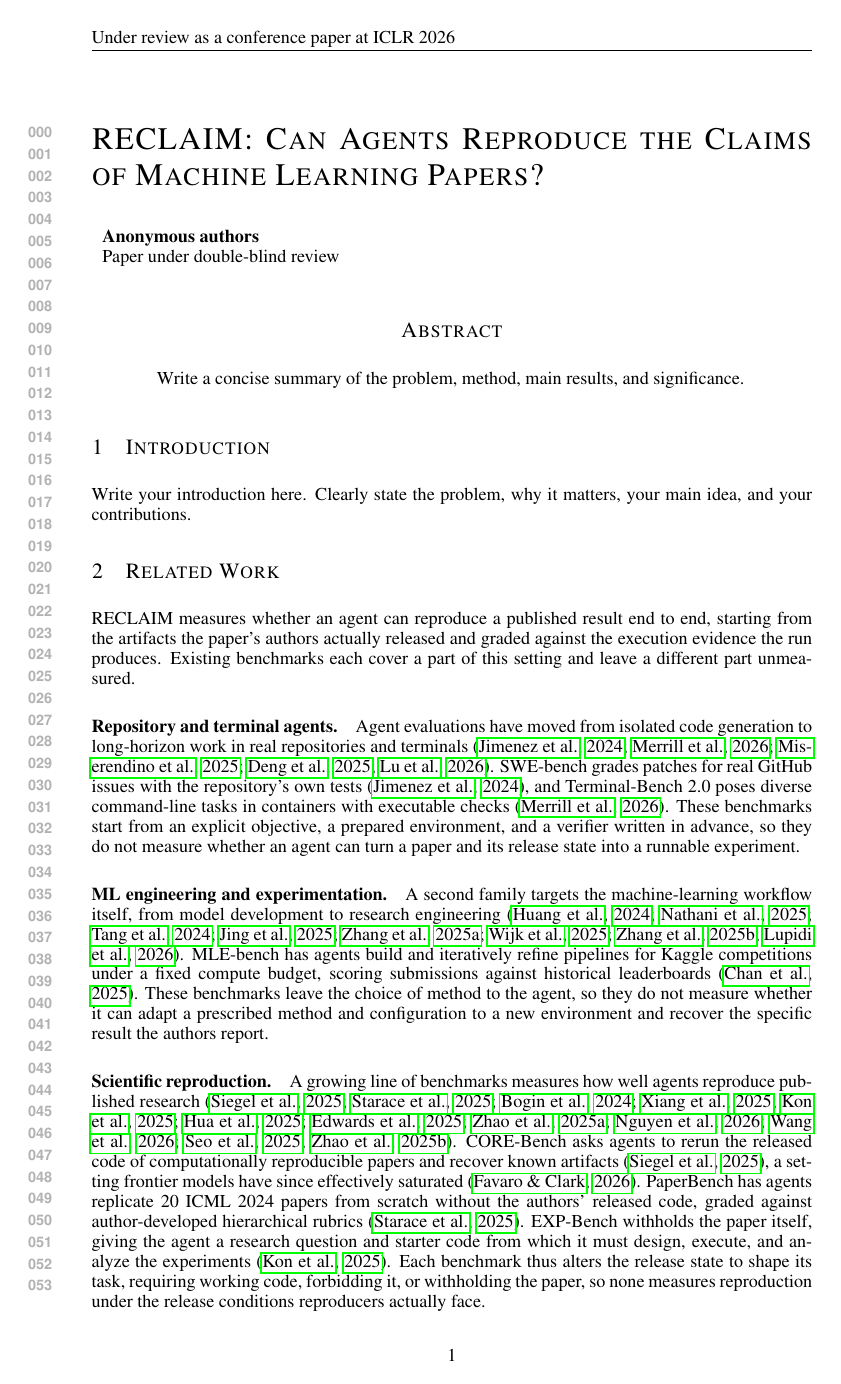
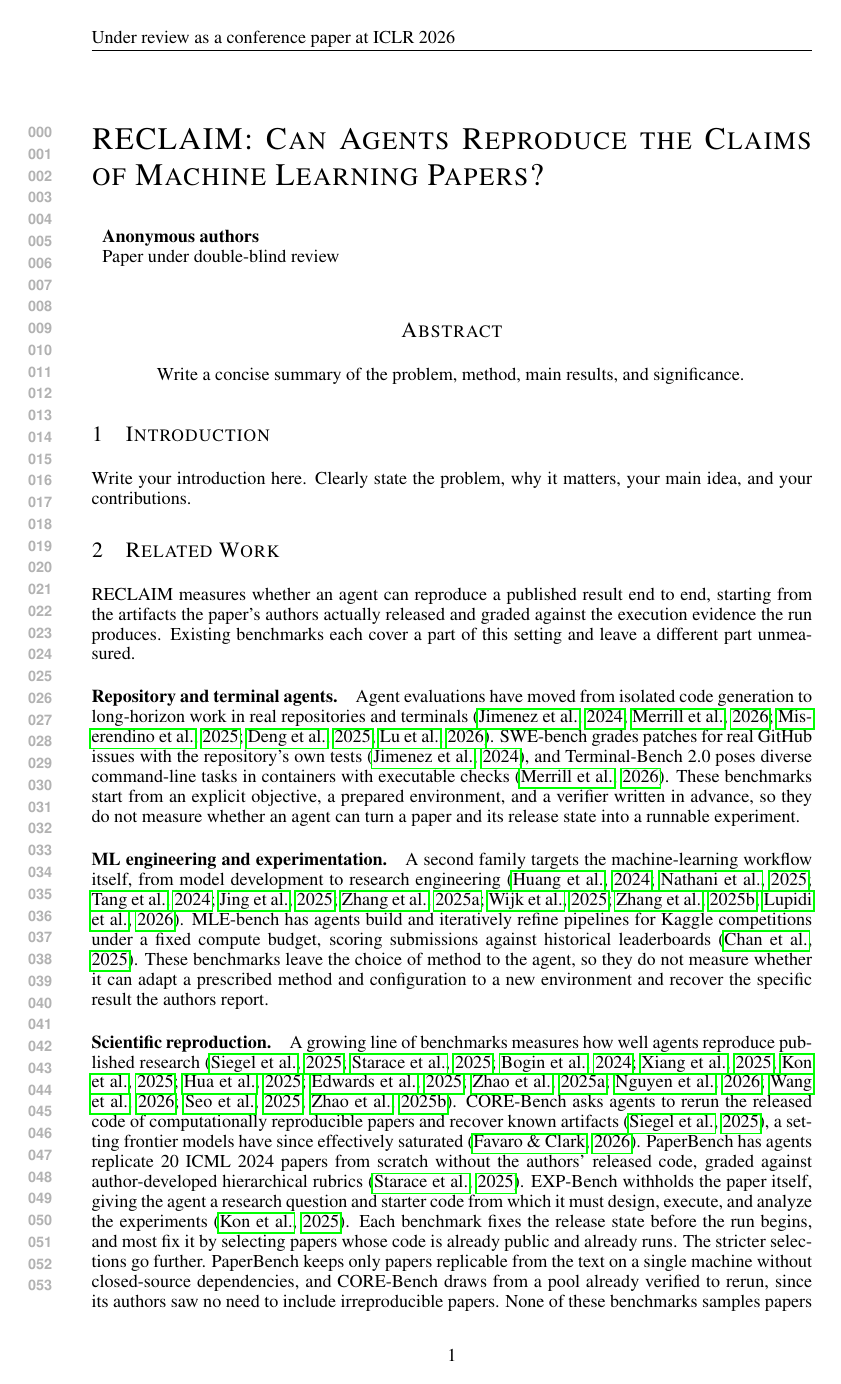
Before and after one commit to mithils3/reprocli, a LaTeX paper (paper_latex/iclr2026_conference.tex): page 1 of 18. Compiled offline with pdfLaTeX.

Commit message:
paper: fix related-work closing claim; prior benchmarks select on release state, not alter it
Verified all 12 cited reproduction benchmarks against their PDFs. Every one
conditions its sample on artifact availability or something stricter, but the
mechanism is selection, not alteration, for ten of them. Replaces the
"alters the release state" trio with the two verifiable strongest cases
(PaperBench's replicable-from-text/single-machine filters, CORE-Bench's
already-reproducible pool).

Co-Authored-By: Claude Opus 4.8 <noreply@anthropic.com>
Claude-Session: https://claude.ai/code/session_015WVU3t8ZqcyEEuyduyrLcP

```diff
--- a/paper_latex/iclr2026_conference.tex
+++ b/paper_latex/iclr2026_conference.tex
@@ -97,9 +97,14 @@ code, graded against author-developed hierarchical
 rubrics~\citep{starace2025paperbench}. EXP-Bench withholds the paper
 itself, giving the agent a research question and starter code from which it
 must design, execute, and analyze the experiments~\citep{kon2025expbench}.
-Each benchmark thus alters the release state to shape its task, requiring
-working code, forbidding it, or withholding the paper, so none measures
-reproduction under the release conditions reproducers actually face.
+Each benchmark fixes the release state before the run begins, and most fix
+it by selecting papers whose code is already public and already runs. The
+stricter selections go further. PaperBench keeps only papers replicable
+from the text on a single machine without closed-source dependencies, and
+CORE-Bench draws from a pool already verified to rerun, since its authors
+saw no need to include irreproducible papers. None of these benchmarks
+samples papers across the release states they are published in, so none
+measures reproduction under the conditions reproducers actually face.
 
 \section{RECLAIM}
 \label{sec:reclaim}
```
